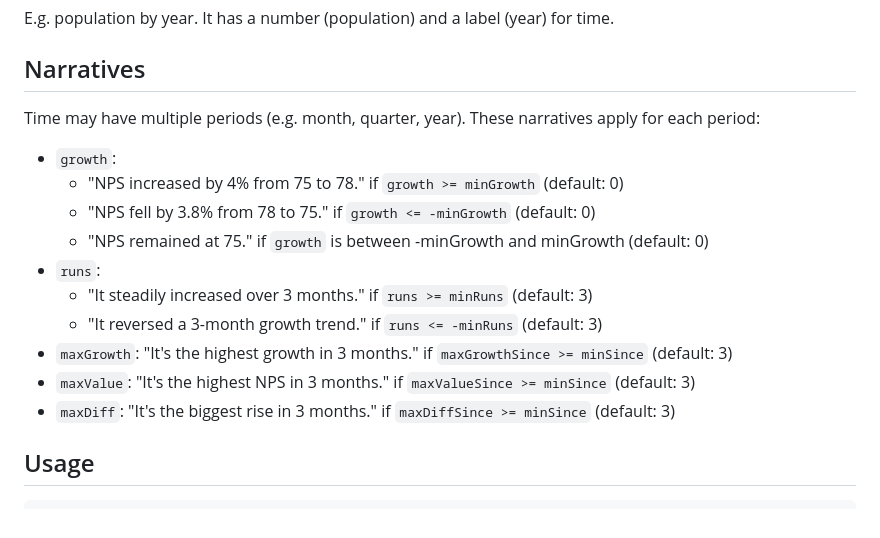
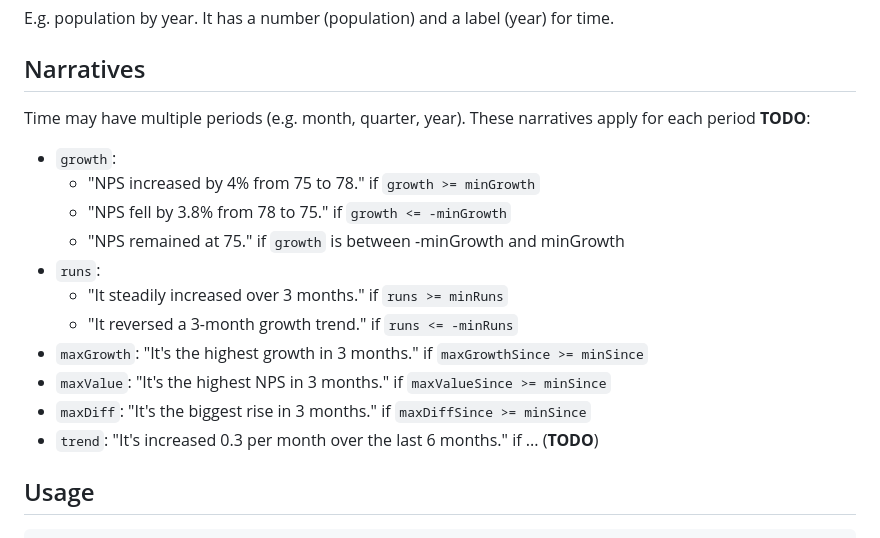
Before and after one commit to gramener/gramex-narratives, a Markdown page: docs/timeseries.md, the part around the change printed below. Drawn GitHub-style.

```diff
--- a/docs/timeseries.md
+++ b/docs/timeseries.md
@@ -4,18 +4,19 @@ E.g. population by year. It has a number (population) and a label (year) for tim
 
 ## Narratives
 
-Time may have multiple periods (e.g. month, quarter, year). These narratives apply for each period:
+Time may have multiple periods (e.g. month, quarter, year). These narratives apply for each period **TODO**:
 
 - `growth`:
-  - "NPS increased by 4% from 75 to 78." if `growth >= minGrowth` (default: 0)
-  - "NPS fell by 3.8% from 78 to 75." if `growth <= -minGrowth` (default: 0)
-  - "NPS remained at 75." if `growth` is between -minGrowth and minGrowth (default: 0)
+  - "NPS increased by 4% from 75 to 78." if `growth >= minGrowth`
+  - "NPS fell by 3.8% from 78 to 75." if `growth <= -minGrowth`
+  - "NPS remained at 75." if `growth` is between -minGrowth and minGrowth
 - `runs`:
-  - "It steadily increased over 3 months." if `runs >= minRuns` (default: 3)
-  - "It reversed a 3-month growth trend." if `runs <= -minRuns` (default: 3)
-- `maxGrowth`: "It's the highest growth in 3 months." if `maxGrowthSince >= minSince` (default: 3)
-- `maxValue`: "It's the highest NPS in 3 months." if `maxValueSince >= minSince` (default: 3)
-- `maxDiff`: "It's the biggest rise in 3 months." if `maxDiffSince >= minSince` (default: 3)
+  - "It steadily increased over 3 months." if `runs >= minRuns`
+  - "It reversed a 3-month growth trend." if `runs <= -minRuns`
+- `maxGrowth`: "It's the highest growth in 3 months." if `maxGrowthSince >= minSince`
+- `maxValue`: "It's the highest NPS in 3 months." if `maxValueSince >= minSince`
+- `maxDiff`: "It's the biggest rise in 3 months." if `maxDiffSince >= minSince`
+- `trend`: "It's increased 0.3 per month over the last 6 months." if ... (**TODO**)
 
 ## Usage
 
```
Also changed, not shown: other parts of docs/timeseries.md (+6 -1 lines), README.md (+3 -10 lines), docs/format.md (+1 -1 lines), docs/orderedseries.md (added, +31 -0 lines), docs/img/icon-bullet.png (added).
